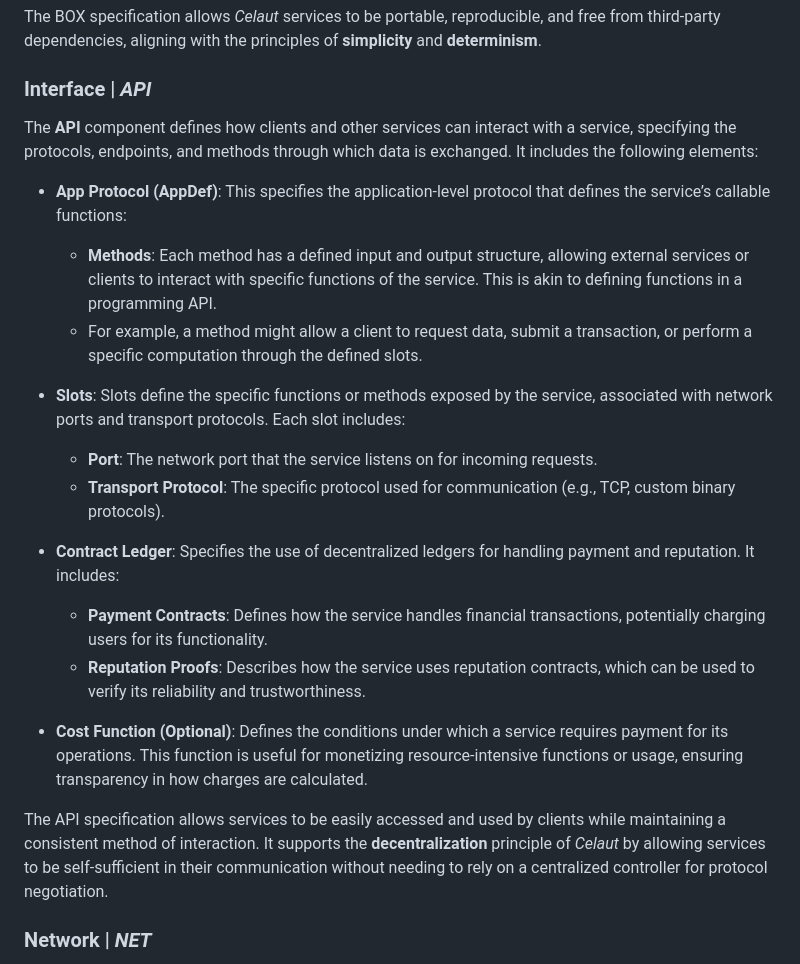
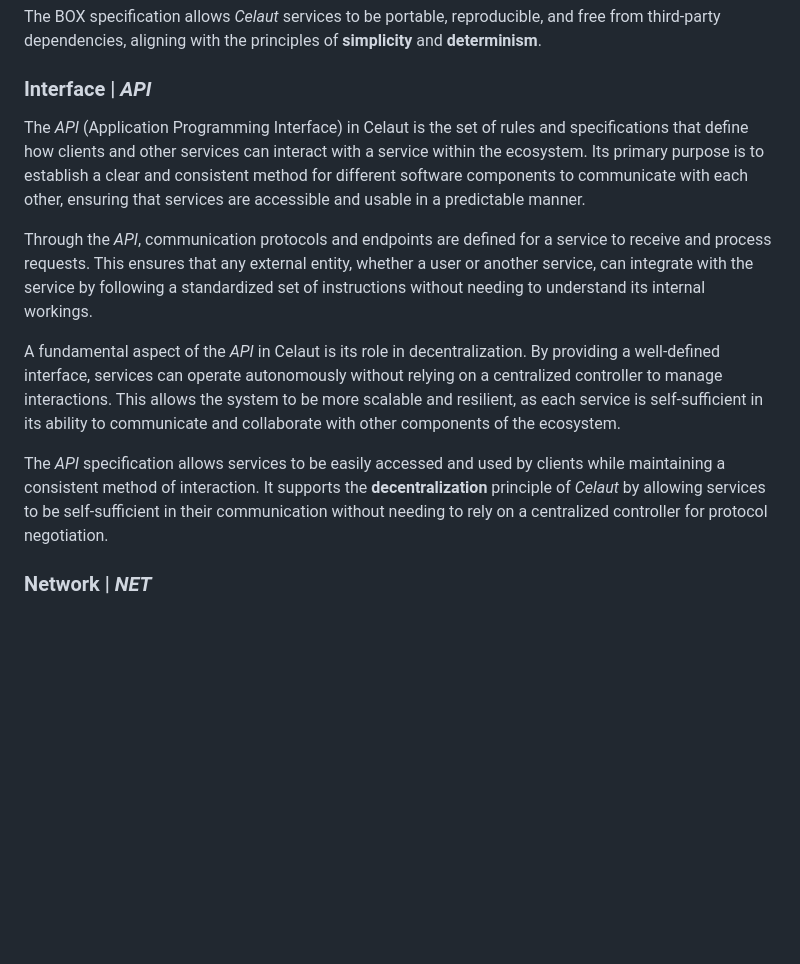
Before and after one commit to celaut-project/celaut-architecture, a Markdown page: README.md, the part around the change. Rendered like a GitHub page; blank space fills up the shorter version.

```diff
--- a/README.md
+++ b/README.md
@@ -91,23 +91,13 @@ The **BOX** component defines the environment in which the service will run, ens
 The BOX specification allows *Celaut* services to be portable, reproducible, and free from third-party dependencies, aligning with the principles of **simplicity** and **determinism**.
 
 ### Interface | *API*
-The **API** component defines how clients and other services can interact with a service, specifying the protocols, endpoints, and methods through which data is exchanged. It includes the following elements:
+The *API* (Application Programming Interface) in Celaut is the set of rules and specifications that define how clients and other services can interact with a service within the ecosystem. Its primary purpose is to establish a clear and consistent method for different software components to communicate with each other, ensuring that services are accessible and usable in a predictable manner.
 
-- **App Protocol (AppDef)**: This specifies the application-level protocol that defines the service’s callable functions:
-    - **Methods**: Each method has a defined input and output structure, allowing external services or clients to interact with specific functions of the service. This is akin to defining functions in a programming API.
-    - For example, a method might allow a client to request data, submit a transaction, or perform a specific computation through the defined slots.
+Through the *API*, communication protocols and endpoints are defined for a service to receive and process requests. This ensures that any external entity, whether a user or another service, can integrate with the service by following a standardized set of instructions without needing to understand its internal workings.
 
-- **Slots**: Slots define the specific functions or methods exposed by the service, associated with network ports and transport protocols. Each slot includes:
-    - **Port**: The network port that the service listens on for incoming requests.
-    - **Transport Protocol**: The specific protocol used for communication (e.g., TCP, custom binary protocols).
+A fundamental aspect of the *API* in Celaut is its role in decentralization. By providing a well-defined interface, services can operate autonomously without relying on a centralized controller to manage interactions. This allows the system to be more scalable and resilient, as each service is self-sufficient in its ability to communicate and collaborate with other components of the ecosystem.
 
-- **Contract Ledger**: Specifies the use of decentralized ledgers for handling payment and reputation. It includes:
-    - **Payment Contracts**: Defines how the service handles financial transactions, potentially charging users for its functionality.
-    - **Reputation Proofs**: Describes how the service uses reputation contracts, which can be used to verify its reliability and trustworthiness.
-
-- **Cost Function (Optional)**: Defines the conditions under which a service requires payment for its operations. This function is useful for monetizing resource-intensive functions or usage, ensuring transparency in how charges are calculated.
-
-The API specification allows services to be easily accessed and used by clients while maintaining a consistent method of interaction. It supports the **decentralization** principle of *Celaut* by allowing services to be self-sufficient in their communication without needing to rely on a centralized controller for protocol negotiation.
+The *API* specification allows services to be easily accessed and used by clients while maintaining a consistent method of interaction. It supports the **decentralization** principle of *Celaut* by allowing services to be self-sufficient in their communication without needing to rely on a centralized controller for protocol negotiation.
 
 ### Network | *NET*
 The **NET** component defines the scope of external network access that a service can request and interact with. By default, a service is isolated from external networks, only able to communicate with its parent service (the client that created it), its child services, and the *Celaut* node that executes it. This isolation ensures **determinism** and enhances **security** by preventing unauthorized data leaks or interactions.
```
